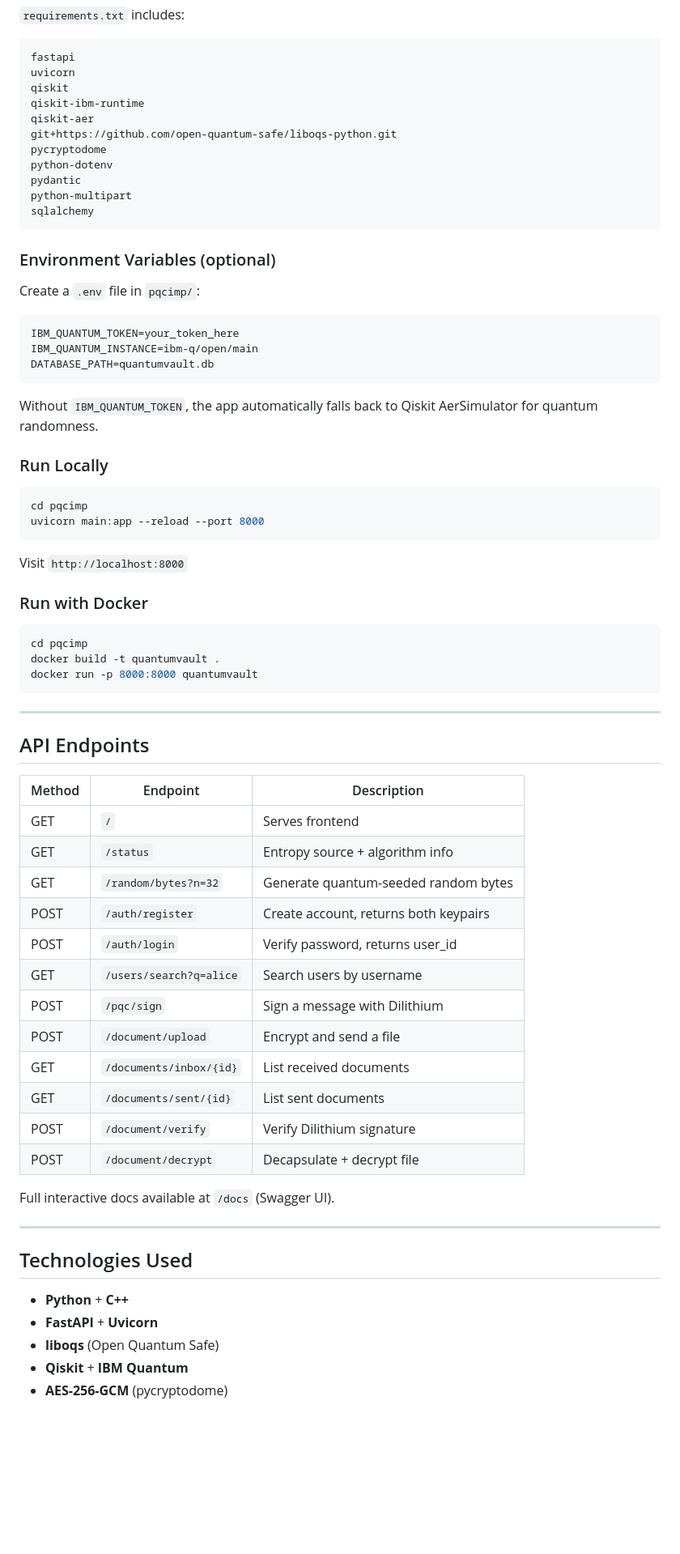
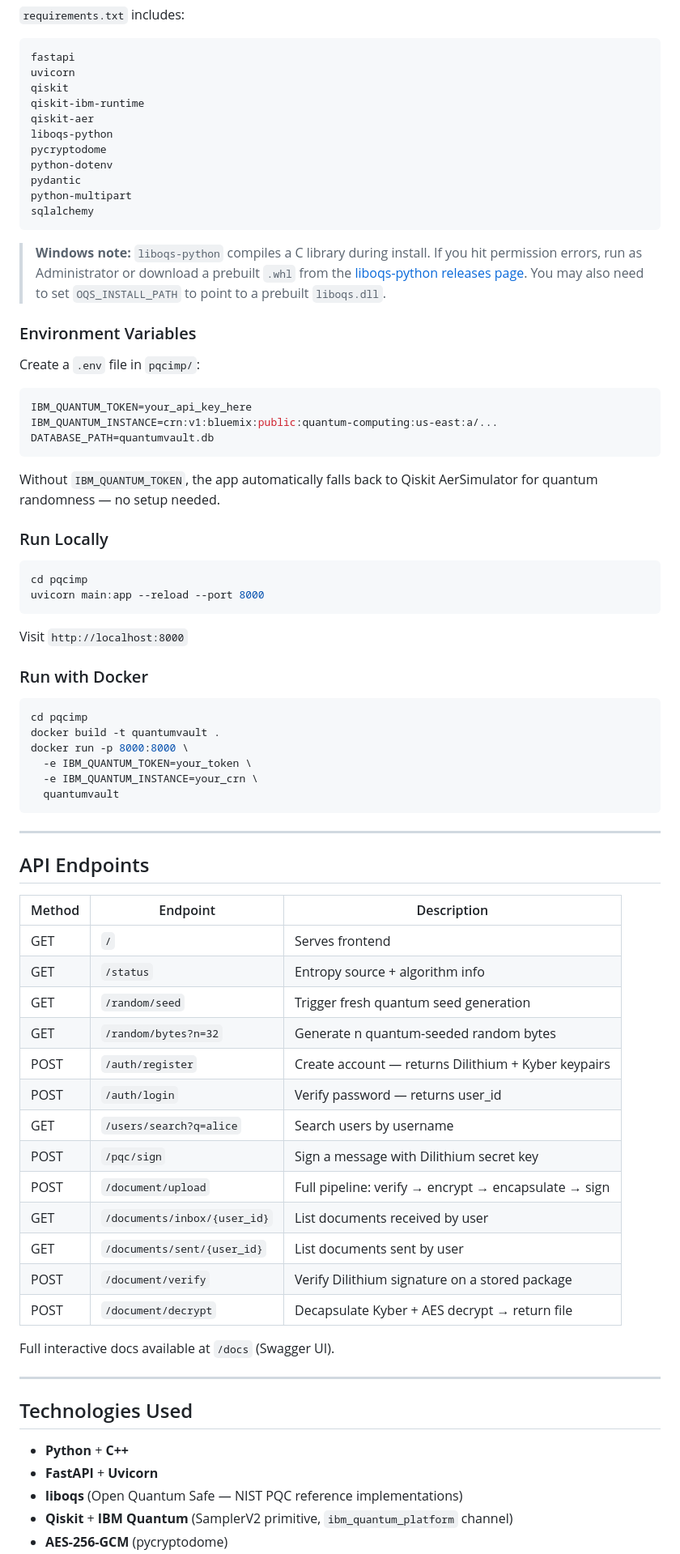
Before and after one commit to divyasri2446/post-quantum-cryptography-implementations, a Markdown page: README.md, the part around one of its changes. Shown at 81% size. GitHub-like rendering; blank space fills up the shorter version.

````diff
--- a/README.md
+++ b/README.md
@@ -147,7 +212,7 @@ uvicorn
 qiskit
 qiskit-ibm-runtime
 qiskit-aer
-git+https://github.com/open-quantum-safe/liboqs-python.git
+liboqs-python
 pycryptodome
 python-dotenv
 pydantic
@@ -155,17 +220,19 @@ python-multipart
 sqlalchemy
 ```
 
-### Environment Variables (optional)
+> **Windows note:** `liboqs-python` compiles a C library during install. If you hit permission errors, run as Administrator or download a prebuilt `.whl` from the [liboqs-python releases page](https://github.com/open-quantum-safe/liboqs-python/releases). You may also need to set `OQS_INSTALL_PATH` to point to a prebuilt `liboqs.dll`.
+
+### Environment Variables
 
 Create a `.env` file in `pqcimp/`:
 
 ```env
-IBM_QUANTUM_TOKEN=your_token_here
-IBM_QUANTUM_INSTANCE=ibm-q/open/main
+IBM_QUANTUM_TOKEN=your_api_key_here
+IBM_QUANTUM_INSTANCE=crn:v1:bluemix:public:quantum-computing:us-east:a/...
 DATABASE_PATH=quantumvault.db
 ```
 
-Without `IBM_QUANTUM_TOKEN`, the app automatically falls back to Qiskit AerSimulator for quantum randomness.
+Without `IBM_QUANTUM_TOKEN`, the app automatically falls back to Qiskit AerSimulator for quantum randomness — no setup needed.
 
 ### Run Locally
 
@@ -181,7 +248,10 @@ Visit `http://localhost:8000`
 ```bash
 cd pqcimp
 docker build -t quantumvault .
-docker run -p 8000:8000 quantumvault
+docker run -p 8000:8000 \
+  -e IBM_QUANTUM_TOKEN=your_token \
+  -e IBM_QUANTUM_INSTANCE=your_crn \
+  quantumvault
 ```
 
 ---
@@ -192,16 +262,17 @@ docker run -p 8000:8000 quantumvault
 |--------|----------|-------------|
 | GET | `/` | Serves frontend |
 | GET | `/status` | Entropy source + algorithm info |
-| GET | `/random/bytes?n=32` | Generate quantum-seeded random bytes |
-| POST | `/auth/register` | Create account, returns both keypairs |
-| POST | `/auth/login` | Verify password, returns user_id |
+| GET | `/random/seed` | Trigger fresh quantum seed generation |
+| GET | `/random/bytes?n=32` | Generate n quantum-seeded random bytes |
+| POST | `/auth/register` | Create account — returns Dilithium + Kyber keypairs |
+| POST | `/auth/login` | Verify password — returns user_id |
 | GET | `/users/search?q=alice` | Search users by username |
-| POST | `/pqc/sign` | Sign a message with Dilithium |
-| POST | `/document/upload` | Encrypt and send a file |
-| GET | `/documents/inbox/{id}` | List received documents |
-| GET | `/documents/sent/{id}` | List sent documents |
-| POST | `/document/verify` | Verify Dilithium signature |
-| POST | `/document/decrypt` | Decapsulate + decrypt file |
+| POST | `/pqc/sign` | Sign a message with Dilithium secret key |
+| POST | `/document/upload` | Full pipeline: verify → encrypt → encapsulate → sign |
+| GET | `/documents/inbox/{user_id}` | List documents received by user |
+| GET | `/documents/sent/{user_id}` | List documents sent by user |
+| POST | `/document/verify` | Verify Dilithium signature on a stored package |
+| POST | `/document/decrypt` | Decapsulate Kyber + AES decrypt → return file |
 
 Full interactive docs available at `/docs` (Swagger UI).
 
@@ -211,6 +282,6 @@ Full interactive docs available at `/docs` (Swagger UI).
 
 - **Python** + **C++**
 - **FastAPI** + **Uvicorn**
-- **liboqs** (Open Quantum Safe)
-- **Qiskit** + **IBM Quantum**
+- **liboqs** (Open Quantum Safe — NIST PQC reference implementations)
+- **Qiskit** + **IBM Quantum** (SamplerV2 primitive, `ibm_quantum_platform` channel)
 - **AES-256-GCM** (pycryptodome)
````
Also changed, not shown: other parts of README.md (+92 -26 lines).
